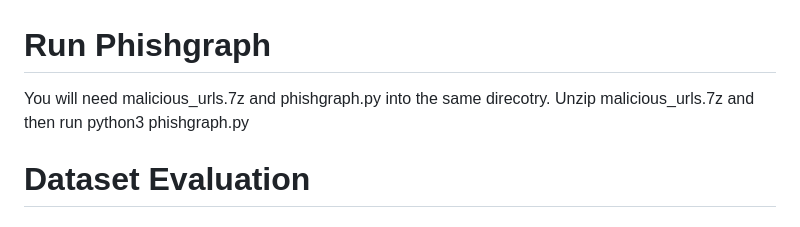
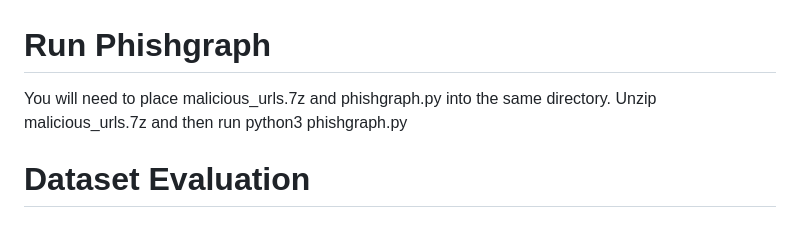
Before and after one commit to PromptForge/melef-paper-Open-Datasets-Cybersecurity, a Markdown page: README.md, the part around the change. Rendered like a GitHub page.

Commit message:
Fix typo in README instructions

```diff
--- a/README.md
+++ b/README.md
@@ -1,5 +1,5 @@
 # Run Phishgraph
-You will need malicious_urls.7z and phishgraph.py into the same direcotry. Unzip malicious_urls.7z and then run python3 phishgraph.py
+You will need to place malicious_urls.7z and phishgraph.py into the same directory. Unzip malicious_urls.7z and then run python3 phishgraph.py
 
 # Dataset Evaluation
 
```
